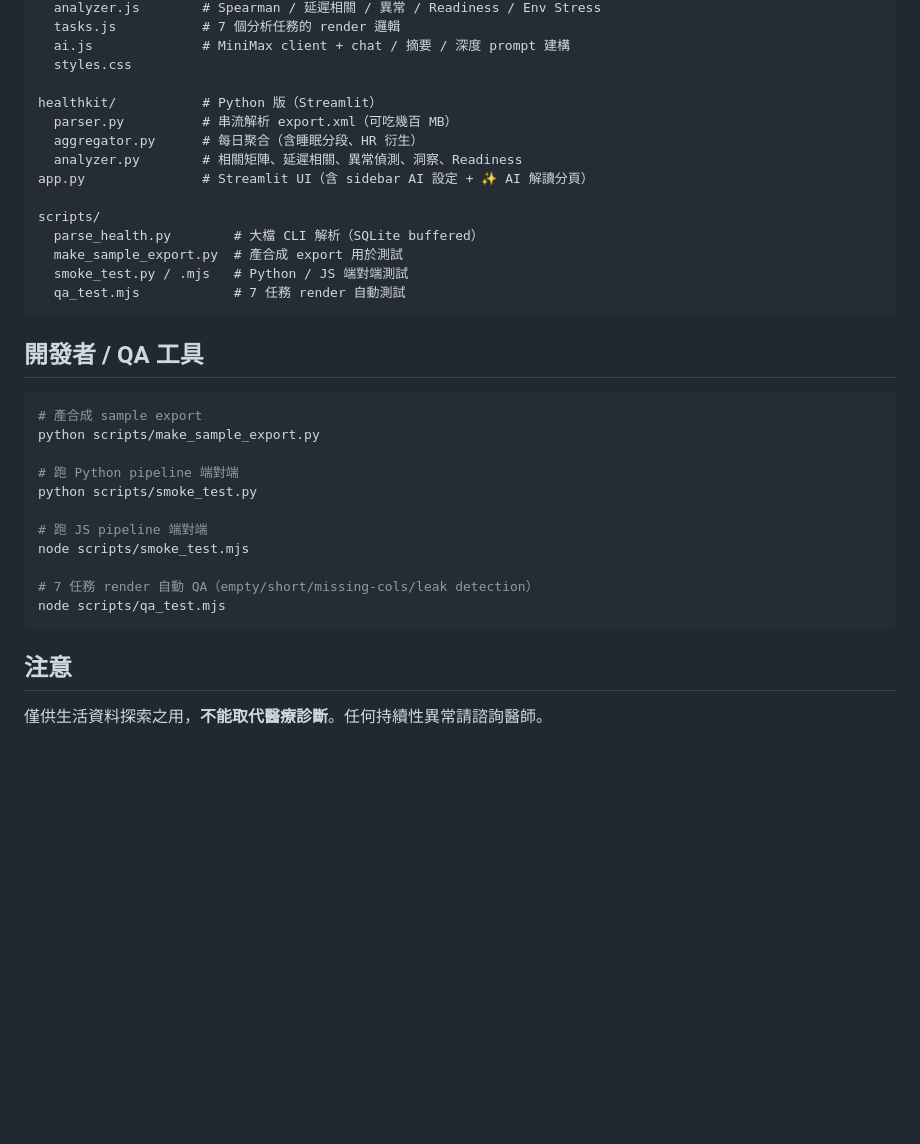
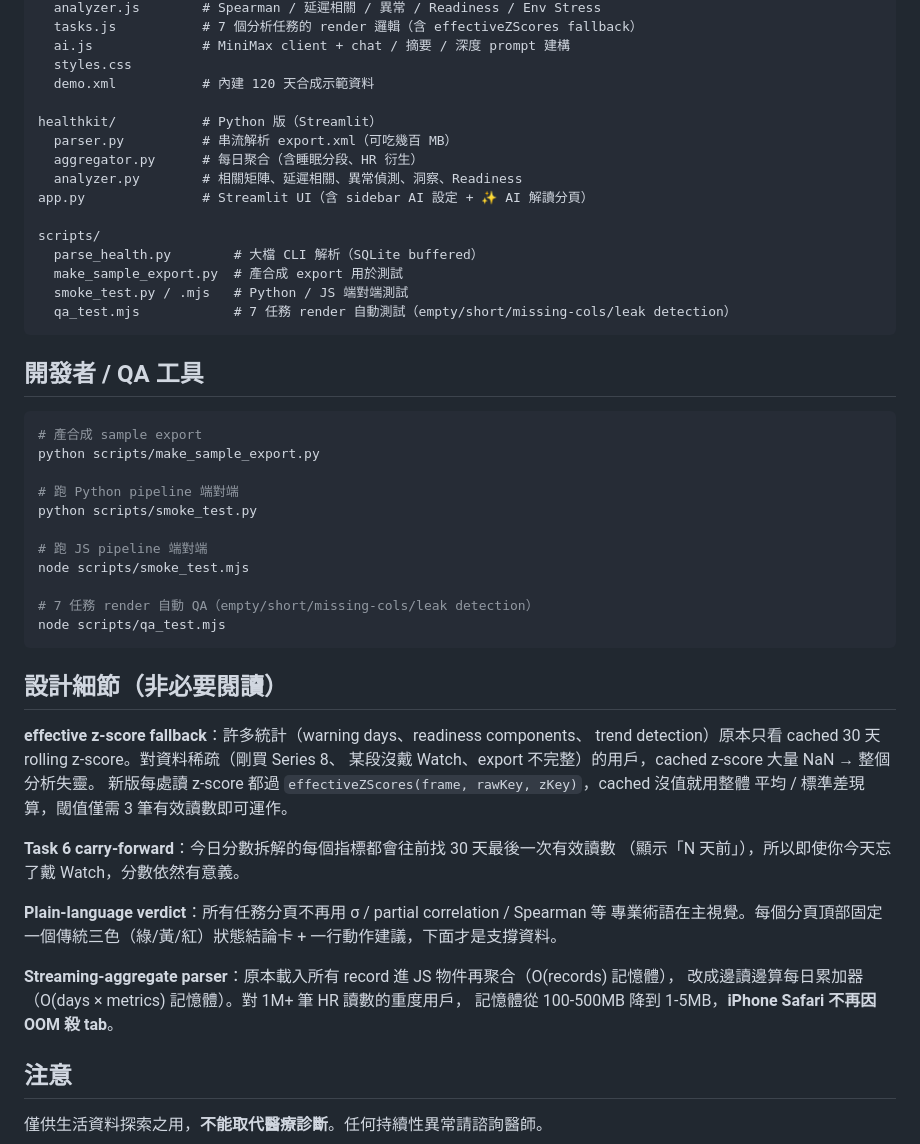
Before and after one commit to virus11456/autohealth, a Markdown page: README.md, the part around one of its changes. Rendered like a GitHub page; blank space fills up the shorter version.

````diff
--- a/README.md
+++ b/README.md
@@ -118,7 +163,8 @@ docs/                # 純前端版（GitHub Pages 部署目標）
   analyzer.js        # Spearman / 延遲相關 / 異常 / Readiness / Env Stress
-  tasks.js           # 7 個分析任務的 render 邏輯
+  tasks.js           # 7 個分析任務的 render 邏輯（含 effectiveZScores fallback）
   ai.js              # MiniMax client + chat / 摘要 / 深度 prompt 建構
   styles.css
+  demo.xml           # 內建 120 天合成示範資料
 
 healthkit/           # Python 版（Streamlit）
   parser.py          # 串流解析 export.xml（可吃幾百 MB）
@@ -130,7 +176,7 @@ scripts/
   parse_health.py        # 大檔 CLI 解析（SQLite buffered）
   make_sample_export.py  # 產合成 export 用於測試
   smoke_test.py / .mjs   # Python / JS 端對端測試
-  qa_test.mjs            # 7 任務 render 自動測試
+  qa_test.mjs            # 7 任務 render 自動測試（empty/short/missing-cols/leak detection）
 ```
 
 ## 開發者 / QA 工具
@@ -149,6 +195,25 @@ node scripts/smoke_test.mjs
 node scripts/qa_test.mjs
 ```
 
+## 設計細節（非必要閱讀）
+
+**effective z-score fallback**：許多統計（warning days、readiness components、
+trend detection）原本只看 cached 30 天 rolling z-score。對資料稀疏（剛買 Series 8、
+某段沒戴 Watch、export 不完整）的用戶，cached z-score 大量 NaN → 整個分析失靈。
+新版每處讀 z-score 都過 `effectiveZScores(frame, rawKey, zKey)`，cached 沒值就用整體
+平均 / 標準差現算，閾值僅需 3 筆有效讀數即可運作。
+
+**Task 6 carry-forward**：今日分數拆解的每個指標都會往前找 30 天最後一次有效讀數
+（顯示「N 天前」），所以即使你今天忘了戴 Watch，分數依然有意義。
+
+**Plain-language verdict**：所有任務分頁不再用 σ / partial correlation / Spearman 等
+專業術語在主視覺。每個分頁頂部固定一個傳統三色（綠/黃/紅）狀態結論卡 +
+一行動作建議，下面才是支撐資料。
+
+**Streaming-aggregate parser**：原本載入所有 record 進 JS 物件再聚合（O(records) 記憶體），
+改成邊讀邊算每日累加器（O(days × metrics) 記憶體）。對 1M+ 筆 HR 讀數的重度用戶，
+記憶體從 100-500MB 降到 1-5MB，**iPhone Safari 不再因 OOM 殺 tab**。
+
 ## 注意
 
 僅供生活資料探索之用，**不能取代醫療診斷**。任何持續性異常請諮詢醫師。
````
Also changed, not shown: other parts of README.md (+60 -15 lines).
